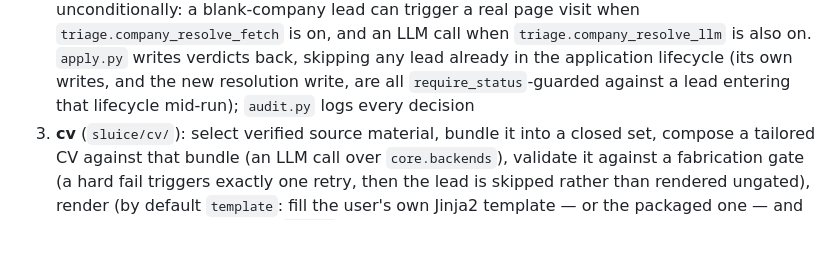
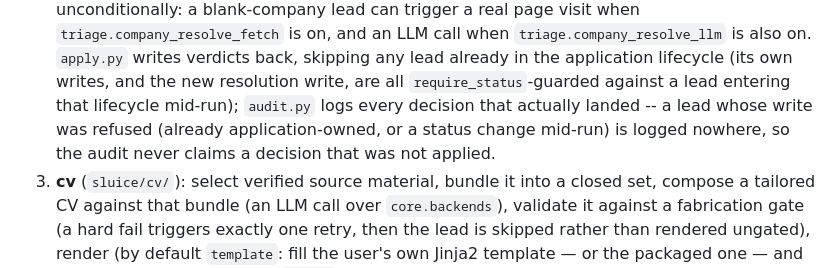
Before and after one commit to MrReasonable/sluice, a Markdown page: docs/ARCHITECTURE.md, the part around the change. Drawn GitHub-style; blank space fills up the shorter version.

Commit message:
fix(docs): restore trailing audit-clause to triage-flow bullet
The triage bullet's description of audit.py's behavior was incomplete —
the clause explaining that refused writes are never falsely audited as
applied was accidentally dropped during the tier-3 update.

Restored: '...audit.py logs every decision that actually landed -- a lead
whose write was refused (already application-owned, or a status change
mid-run) is logged nowhere, so the audit never claims a decision that was
not applied.'

MrReasonable <4990954+MrReasonable@users.noreply.github.com>

```diff
--- a/docs/ARCHITECTURE.md
+++ b/docs/ARCHITECTURE.md
@@ -188,7 +188,9 @@ whichever neighbour it was written next to:
    back, skipping any lead already in the application lifecycle (its own
    writes, and the new resolution write, are all `require_status`-guarded
    against a lead entering that lifecycle mid-run); `audit.py` logs every
-   decision
+   decision that actually landed -- a lead whose write was refused (already
+   application-owned, or a status change mid-run) is logged nowhere, so the
+   audit never claims a decision that was not applied.
 3. **cv** (`sluice/cv/`): select verified source material, bundle it into
    a closed set, compose a tailored CV against that bundle (an LLM call
    over `core.backends`), validate it against a fabrication gate (a hard
```
